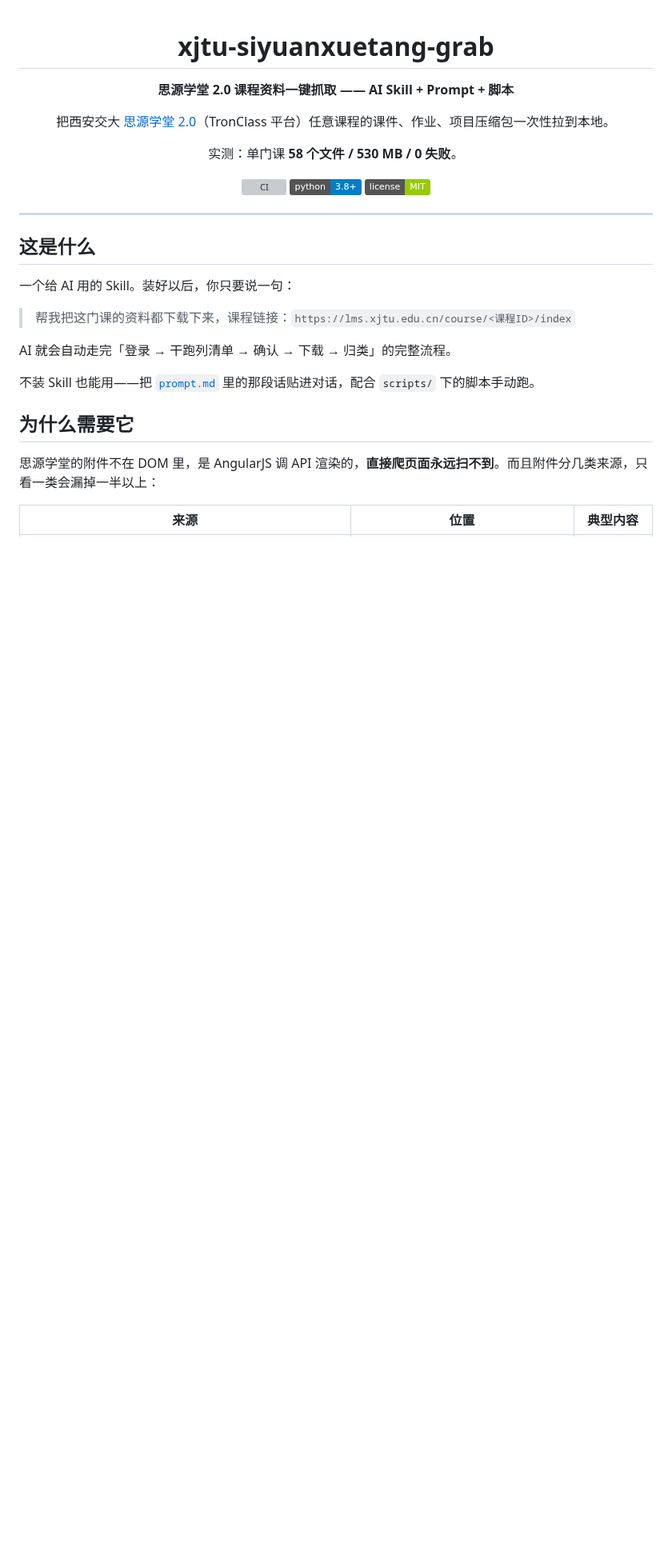
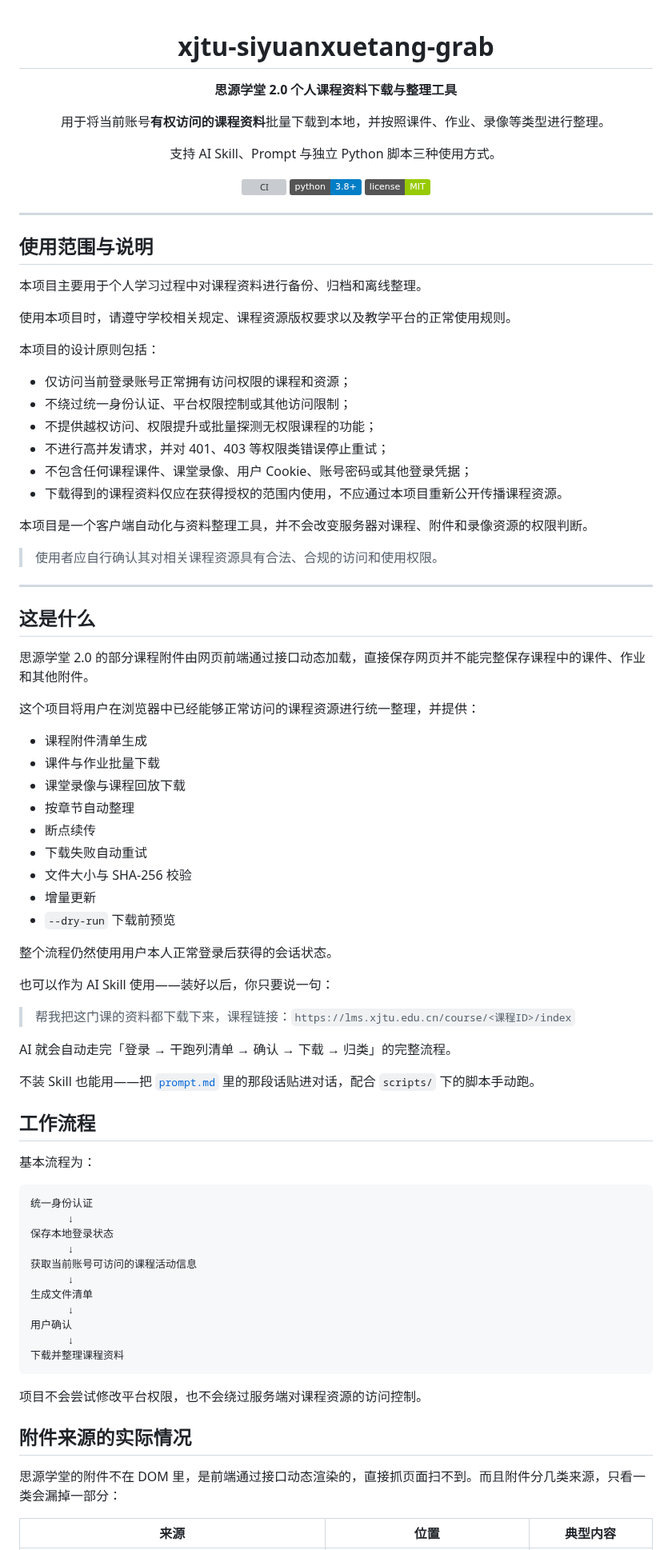
Before and after one commit to XLJFZ/xjtu-siyuanxuetang-grab, a Markdown page: README.md, the part around one of its changes. Shown at 80% size. Drawn GitHub-style; badges without logos; blank space fills up the shorter version; grey boxes are pictures that could not be loaded.

````diff
--- a/README.md
+++ b/README.md
@@ -2,11 +2,11 @@
 
 # xjtu-siyuanxuetang-grab
 
-**思源学堂 2.0 课程资料一键抓取 —— AI Skill + Prompt + 脚本**
+**思源学堂 2.0 个人课程资料下载与整理工具**
 
-把西安交大 [思源学堂 2.0](https://lms.xjtu.edu.cn)（TronClass 平台）任意课程的课件、作业、项目压缩包一次性拉到本地。
+用于将当前账号**有权访问的课程资料**批量下载到本地，并按照课件、作业、录像等类型进行整理。
 
-实测：单门课 **58 个文件 / 530 MB / 0 失败**。
+支持 AI Skill、Prompt 与独立 Python 脚本三种使用方式。
 
 [![CI](https://github.com/XLJFZ/xjtu-siyuanxuetang-grab/actions/workflows/ci.yml/badge.svg)](https://github.com/XLJFZ/xjtu-siyuanxuetang-grab/actions/workflows/ci.yml)
 ![Python](https://img.shields.io/badge/python-3.8%2B-blue)
@@ -16,9 +16,46 @@
 
 ---
 
+## 使用范围与说明
+
+本项目主要用于个人学习过程中对课程资料进行备份、归档和离线整理。
+
+使用本项目时，请遵守学校相关规定、课程资源版权要求以及教学平台的正常使用规则。
+
+本项目的设计原则包括：
+
+- 仅访问当前登录账号正常拥有访问权限的课程和资源；
+- 不绕过统一身份认证、平台权限控制或其他访问限制；
+- 不提供越权访问、权限提升或批量探测无权限课程的功能；
+- 不进行高并发请求，并对 401、403 等权限类错误停止重试；
+- 不包含任何课程课件、课堂录像、用户 Cookie、账号密码或其他登录凭据；
+- 下载得到的课程资料仅应在获得授权的范围内使用，不应通过本项目重新公开传播课程资源。
+
+本项目是一个客户端自动化与资料整理工具，并不会改变服务器对课程、附件和录像资源的权限判断。
+
+> 使用者应自行确认其对相关课程资源具有合法、合规的访问和使用权限。
+
+---
+
 ## 这是什么
 
-一个给 AI 用的 Skill。装好以后，你只要说一句：
+思源学堂 2.0 的部分课程附件由网页前端通过接口动态加载，直接保存网页并不能完整保存课程中的课件、作业和其他附件。
+
+这个项目将用户在浏览器中已经能够正常访问的课程资源进行统一整理，并提供：
+
+- 课程附件清单生成
+- 课件与作业批量下载
+- 课堂录像与课程回放下载
+- 按章节自动整理
+- 断点续传
+- 下载失败自动重试
+- 文件大小与 SHA-256 校验
+- 增量更新
+- `--dry-run` 下载前预览
+
+整个流程仍然使用用户本人正常登录后获得的会话状态。
+
+也可以作为 AI Skill 使用——装好以后，你只要说一句：
 
 > 帮我把这门课的资料都下载下来，课程链接：`https://lms.xjtu.edu.cn/course/<课程ID>/index`
 
@@ -26,9 +63,29 @@ AI 就会自动走完「登录 → 干跑列清单 → 确认 → 下载 → 归
 
 不装 Skill 也能用——把 [`prompt.md`](prompt.md) 里的那段话贴进对话，配合 `scripts/` 下的脚本手动跑。
 
-## 为什么需要它
+## 工作流程
 
-思源学堂的附件不在 DOM 里，是 AngularJS 调 API 渲染的，**直接爬页面永远扫不到**。而且附件分几类来源，只看一类会漏掉一半以上：
+基本流程为：
+
+```text
+统一身份认证
+      ↓
+保存本地登录状态
+      ↓
+获取当前账号可访问的课程活动信息
+      ↓
+生成文件清单
+      ↓
+用户确认
+      ↓
+下载并整理课程资料
+```
+
+项目不会尝试修改平台权限，也不会绕过服务端对课程资源的访问控制。
+
+## 附件来源的实际情况
+
+思源学堂的附件不在 DOM 里，是前端通过接口动态渲染的，直接抓页面扫不到。而且附件分几类来源，只看一类会漏掉一部分：
 
 | 来源 | 位置 | 典型内容 |
 |---|---|---|
````
Also changed, not shown: other parts of README.md (+74 -51 lines).
